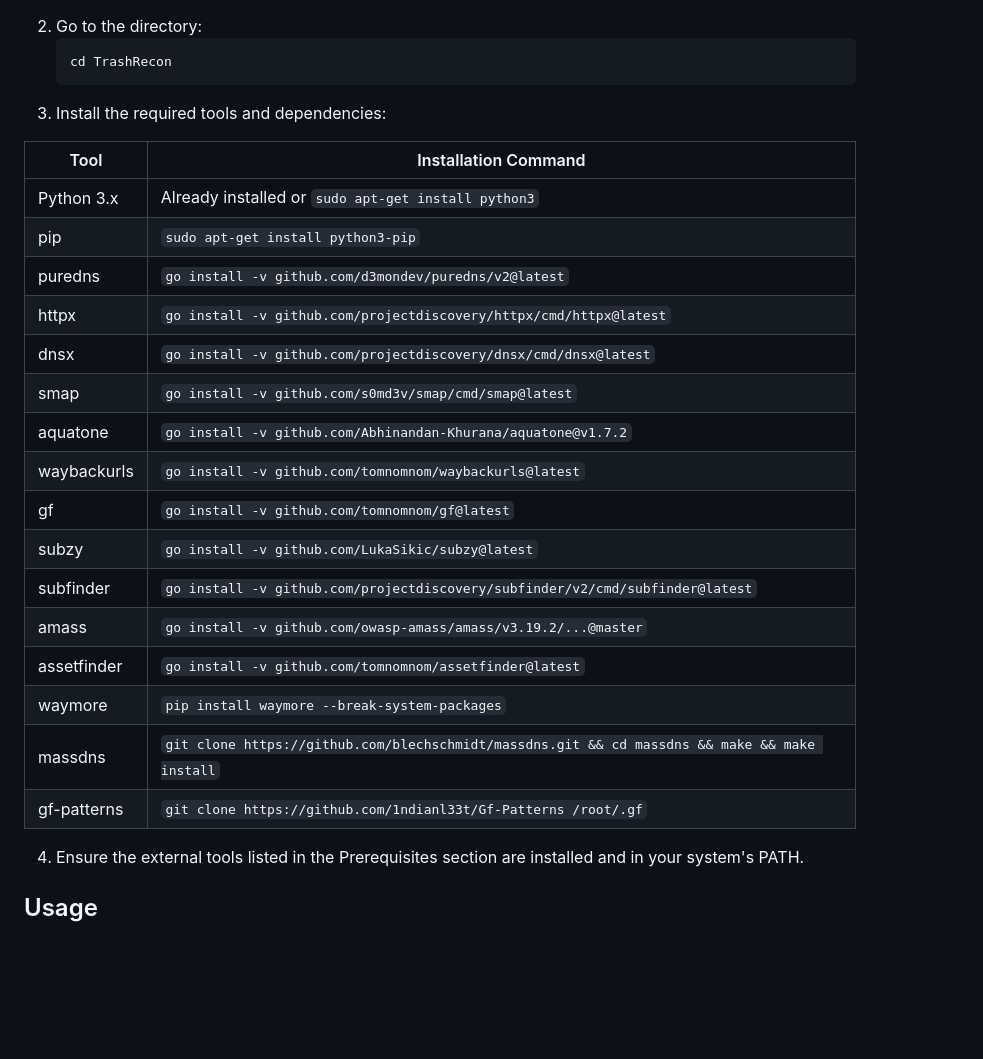
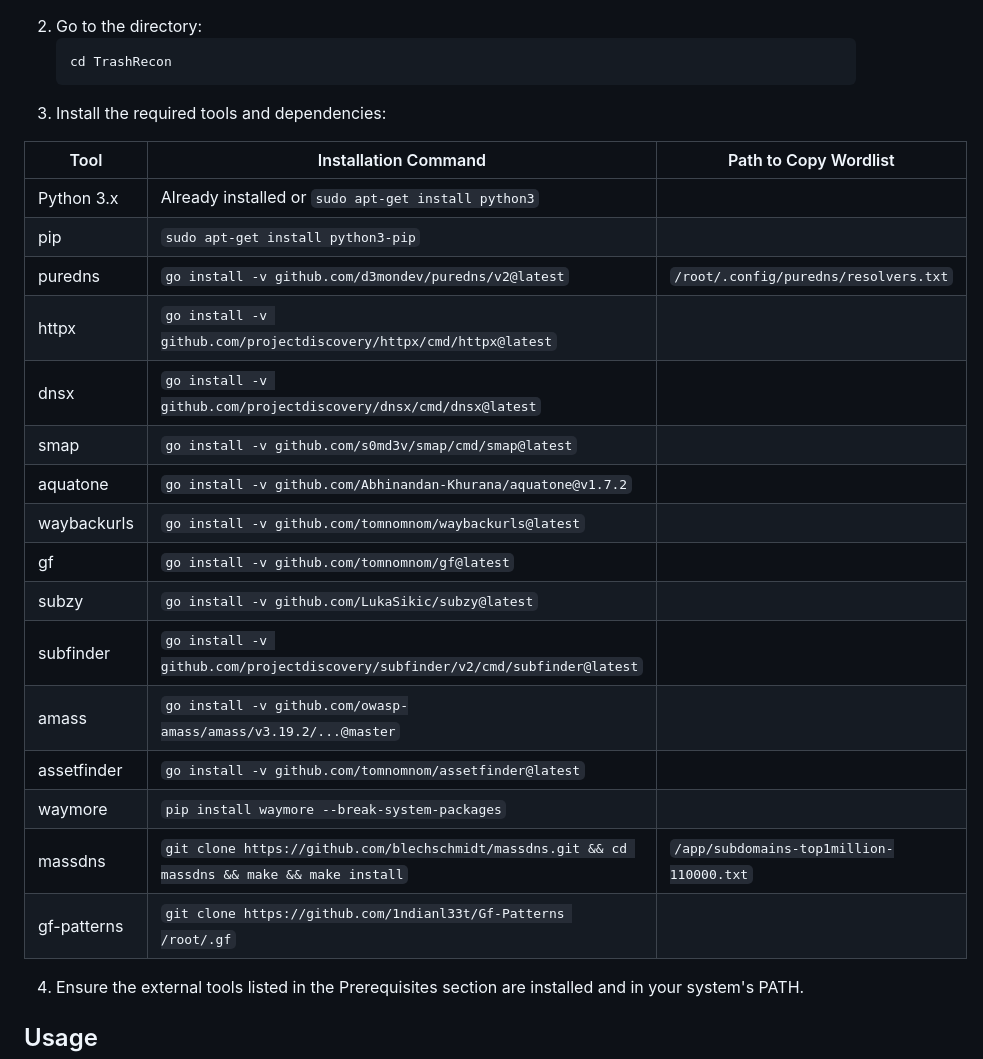
Before and after one commit to Somchandra17/TrashRecon, a Markdown page: README.md, the part around the change. GitHub-like rendering; blank space fills up the shorter version.

````diff
--- a/README.md
+++ b/README.md
@@ -67,24 +67,24 @@ These tools must be installed and accessible in your system's PATH for TrashReco
    ```
 3. Install the required tools and dependencies:
 
-| Tool            | Installation Command                                                                 |
-|-----------------|--------------------------------------------------------------------------------------|
-| Python 3.x      | Already installed or `sudo apt-get install python3`                                  |
-| pip             | `sudo apt-get install python3-pip`                                                   |
-| puredns         | `go install -v github.com/d3mondev/puredns/v2@latest`                                |
-| httpx           | `go install -v github.com/projectdiscovery/httpx/cmd/httpx@latest`                   |
-| dnsx            | `go install -v github.com/projectdiscovery/dnsx/cmd/dnsx@latest`                     |
-| smap            | `go install -v github.com/s0md3v/smap/cmd/smap@latest`                               |
-| aquatone        | `go install -v github.com/Abhinandan-Khurana/aquatone@v1.7.2`                        |
-| waybackurls     | `go install -v github.com/tomnomnom/waybackurls@latest`                              |
-| gf              | `go install -v github.com/tomnomnom/gf@latest`                                       |
-| subzy           | `go install -v github.com/LukaSikic/subzy@latest`                                    |
-| subfinder       | `go install -v github.com/projectdiscovery/subfinder/v2/cmd/subfinder@latest`        |
-| amass           | `go install -v github.com/owasp-amass/amass/v3.19.2/...@master`                      |
-| assetfinder     | `go install -v github.com/tomnomnom/assetfinder@latest`                              |
-| waymore         | `pip install waymore --break-system-packages`                                        |
-| massdns         | `git clone https://github.com/blechschmidt/massdns.git && cd massdns && make && make install` |
-| gf-patterns     | `git clone https://github.com/1ndianl33t/Gf-Patterns /root/.gf`                      |
+| Tool            | Installation Command                                                                 | Path to Copy Wordlist |
+|-----------------|--------------------------------------------------------------------------------------|-----------------------|
+| Python 3.x      | Already installed or `sudo apt-get install python3`                                  |                       |
+| pip             | `sudo apt-get install python3-pip`                                                   |                       |
+| puredns         | `go install -v github.com/d3mondev/puredns/v2@latest`                                | `/root/.config/puredns/resolvers.txt` |
+| httpx           | `go install -v github.com/projectdiscovery/httpx/cmd/httpx@latest`                   |                       |
+| dnsx            | `go install -v github.com/projectdiscovery/dnsx/cmd/dnsx@latest`                     |                       |
+| smap            | `go install -v github.com/s0md3v/smap/cmd/smap@latest`                               |                       |
+| aquatone        | `go install -v github.com/Abhinandan-Khurana/aquatone@v1.7.2`                        |                       |
+| waybackurls     | `go install -v github.com/tomnomnom/waybackurls@latest`                              |                       |
+| gf              | `go install -v github.com/tomnomnom/gf@latest`                                       |                       |
+| subzy           | `go install -v github.com/LukaSikic/subzy@latest`                                    |                       |
+| subfinder       | `go install -v github.com/projectdiscovery/subfinder/v2/cmd/subfinder@latest`        |                       |
+| amass           | `go install -v github.com/owasp-amass/amass/v3.19.2/...@master`                      |                       |
+| assetfinder     | `go install -v github.com/tomnomnom/assetfinder@latest`                              |                       |
+| waymore         | `pip install waymore --break-system-packages`                                        |                       |
+| massdns         | `git clone https://github.com/blechschmidt/massdns.git && cd massdns && make && make install` | `/app/subdomains-top1million-110000.txt` |
+| gf-patterns     | `git clone https://github.com/1ndianl33t/Gf-Patterns /root/.gf`                      |                       |
 
 4. Ensure the external tools listed in the Prerequisites section are installed and in your system's PATH.
 
````
